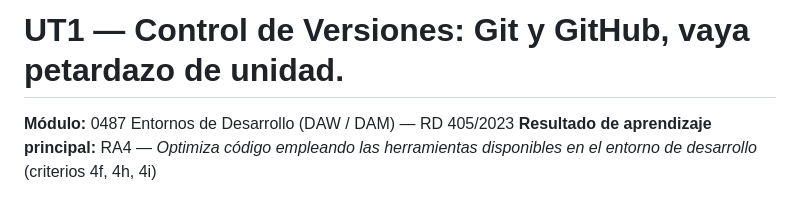
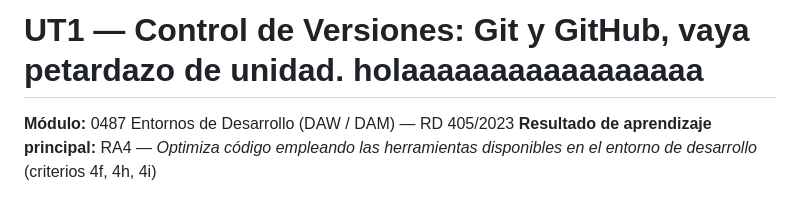
Before and after one commit to Chusops/primera-practica-git, a Markdown page: readme.md, the part around the change. Rendered like a GitHub page.

Commit message:
holaaa
Added greeting text to the readme file.

```diff
--- a/readme.md
+++ b/readme.md
@@ -1,4 +1,4 @@
-# UT1 — Control de Versiones: Git y GitHub, vaya petardazo de unidad.
+# UT1 — Control de Versiones: Git y GitHub, vaya petardazo de unidad. holaaaaaaaaaaaaaaaaa
 
 **Módulo:** 0487 Entornos de Desarrollo (DAW / DAM) — RD 405/2023
 **Resultado de aprendizaje principal:** RA4 — *Optimiza código empleando las herramientas disponibles en el entorno de desarrollo* (criterios 4f, 4h, 4i)
```
